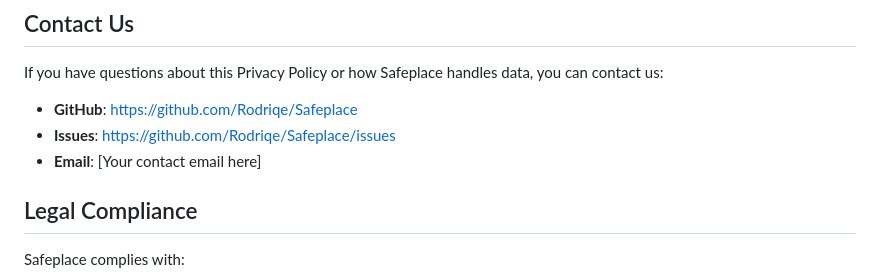
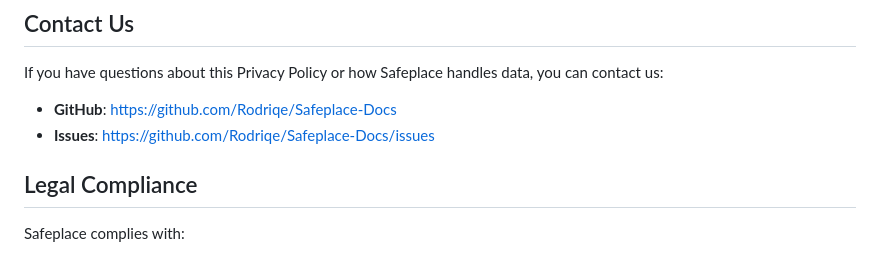
Before and after one commit to Rodriqe/Safeplace-Docs, a Markdown page: PRIVACY_POLICY.md, the part around the change. GitHub-like rendering.

```diff
--- a/PRIVACY_POLICY.md
+++ b/PRIVACY_POLICY.md
@@ -152,9 +152,8 @@ By using Safeplace, you consent to this Privacy Policy.
 
 If you have questions about this Privacy Policy or how Safeplace handles data, you can contact us:
 
-- **GitHub**: https://github.com/Rodriqe/Safeplace
-- **Issues**: https://github.com/Rodriqe/Safeplace/issues
-- **Email**: [Your contact email here]
+- **GitHub**: https://github.com/Rodriqe/Safeplace-Docs
+- **Issues**: https://github.com/Rodriqe/Safeplace-Docs/issues
 
 ## Legal Compliance
 
```
